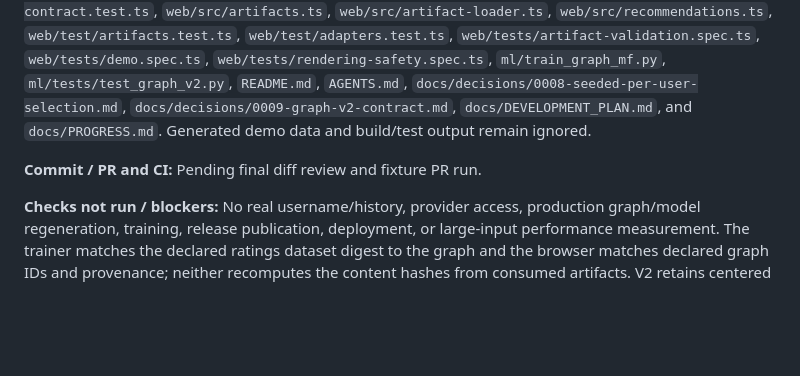
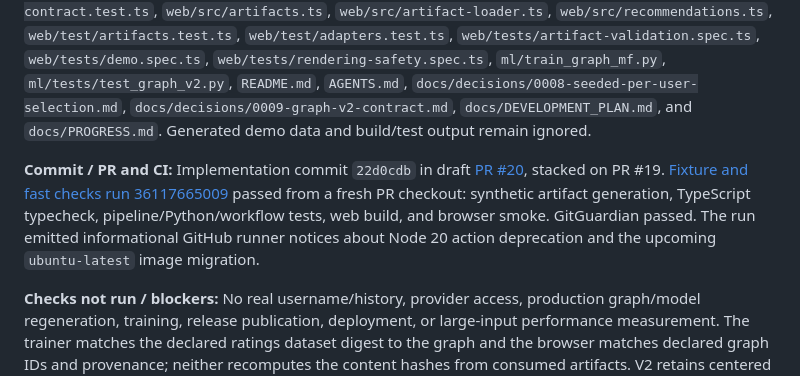
Before and after one commit to OptimumAF/WhatAnimeShouldIWatch, a Markdown page: docs/PROGRESS.md, the part around the change. GitHub-like rendering; blank space fills up the shorter version.

Commit message:
Record M3.7 PR and CI evidence

```diff
--- a/docs/PROGRESS.md
+++ b/docs/PROGRESS.md
@@ -393,7 +393,7 @@
 
 **Files changed:** `pipeline/src/types.ts`, `pipeline/src/core/graph-contract.ts`, `pipeline/src/core/explorer-graph.ts`, `pipeline/src/build-graph.ts`, `pipeline/src/generate-fixture.ts`, `pipeline/src/sync-web.ts`, `pipeline/test/build-graph.test.ts`, `pipeline/test/graph-contract.test.ts`, `web/src/artifacts.ts`, `web/src/artifact-loader.ts`, `web/src/recommendations.ts`, `web/test/artifacts.test.ts`, `web/test/adapters.test.ts`, `web/tests/artifact-validation.spec.ts`, `web/tests/demo.spec.ts`, `web/tests/rendering-safety.spec.ts`, `ml/train_graph_mf.py`, `ml/tests/test_graph_v2.py`, `README.md`, `AGENTS.md`, `docs/decisions/0008-seeded-per-user-selection.md`, `docs/decisions/0009-graph-v2-contract.md`, `docs/DEVELOPMENT_PLAN.md`, and `docs/PROGRESS.md`. Generated demo data and build/test output remain ignored.
 
-**Commit / PR and CI:** Pending final diff review and fixture PR run.
+**Commit / PR and CI:** Implementation commit `22d0cdb` in draft [PR #20](https://github.com/OptimumAF/WhatAnimeShouldIWatch/pull/20), stacked on PR #19. [Fixture and fast checks run 36117665009](https://github.com/OptimumAF/WhatAnimeShouldIWatch/actions/runs/36117665009) passed from a fresh PR checkout: synthetic artifact generation, TypeScript typecheck, pipeline/Python/workflow tests, web build, and browser smoke. GitGuardian passed. The run emitted informational GitHub runner notices about Node 20 action deprecation and the upcoming `ubuntu-latest` image migration.
 
 **Checks not run / blockers:** No real username/history, provider access, production graph/model regeneration, training, release publication, deployment, or large-input performance measurement. The trainer matches the declared ratings dataset digest to the graph and the browser matches declared graph IDs and provenance; neither recomputes the content hashes from consumed artifacts. V2 retains centered pair preference and positive-only use, so adjusted-cosine serving and ranking quality remain for M5 evaluation. Decision 0001's provider-use and public-asset holds remain. No M3 acceptance criterion was lowered.
 
```
